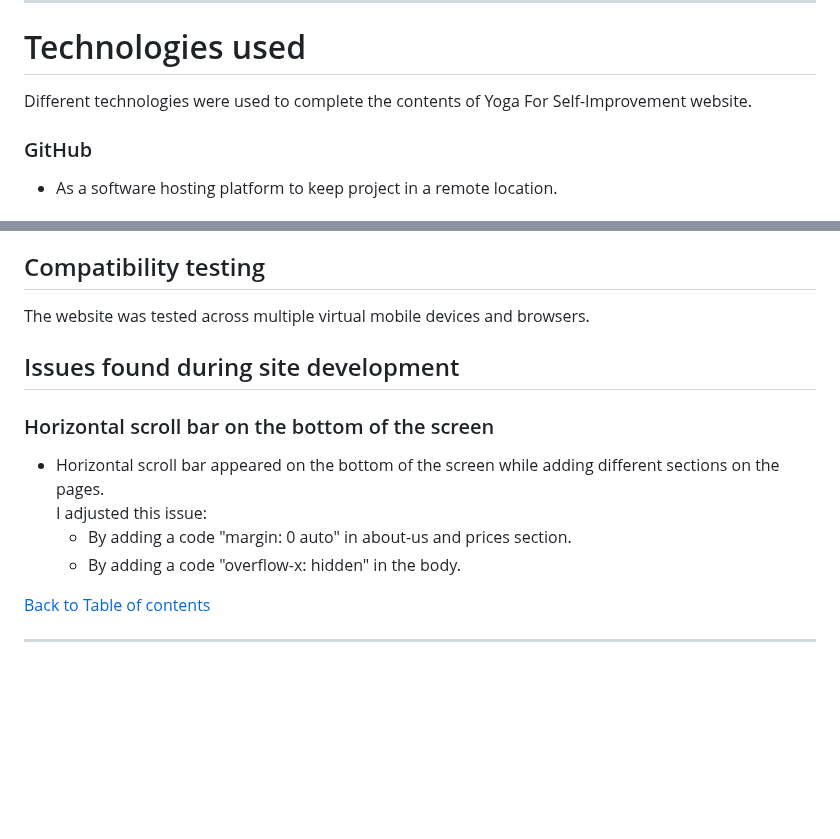
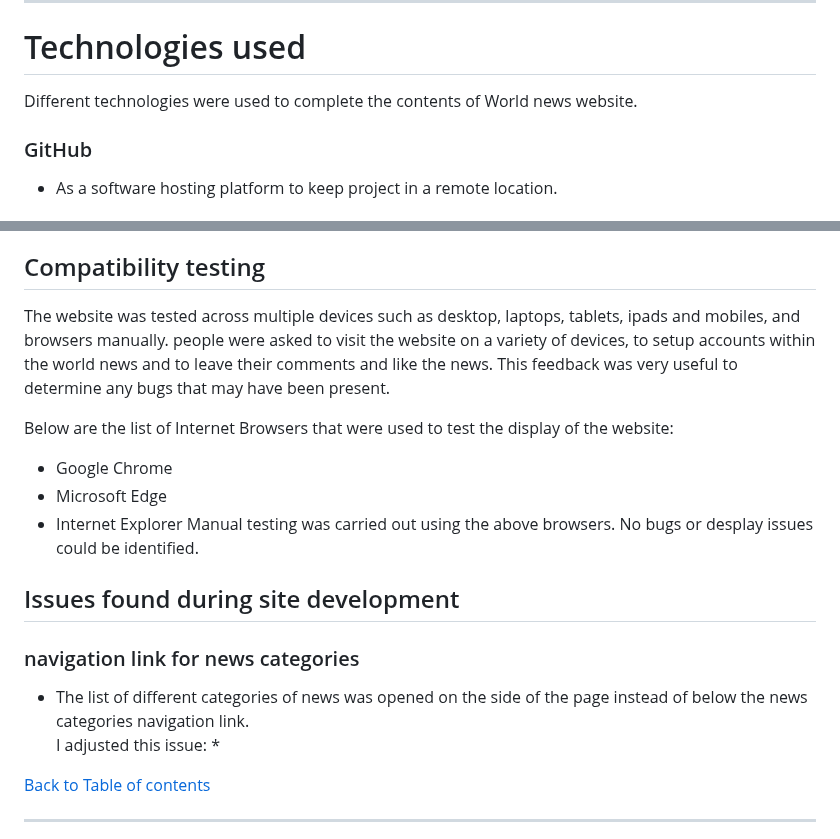
Before and after one commit to HumaIlyas/DjangoNews, a Markdown page: README.md, 2 parts joined by grey strips. GitHub-like rendering; blank space fills up the shorter version.

```diff
--- a/README.md
+++ b/README.md
@@ -208,7 +208,7 @@ On the post details page after leaving the comment on a news, the mesaage will a
 ___
 # Technologies used
 
-Different technologies were used to complete the contents of Yoga For Self-Improvement website.
+Different technologies were used to complete the contents of World news website.
 
 ### GitHub
 * As a software hosting platform to keep project in a remote location.
@@ -312,15 +312,20 @@ Meeting the needs of the [User stories](#user-stories) as described in the UX se
 Chrome developer tools were used throughout the project for testing and solving problems with responsiveness and style issues.
 
 ## Compatibility testing
-The website was tested across multiple virtual mobile devices and browsers.
+The website was tested across multiple devices such as desktop, laptops, tablets, ipads and mobiles, and browsers manually. people were asked to visit the website on a variety of devices, to setup accounts within the world news and to leave their comments and like the news. This feedback was very useful to determine any bugs that may have been present.
+
+Below are the list of Internet Browsers that were used to test the display of the website:
+* Google Chrome
+* Microsoft Edge
+* Internet Explorer
+Manual testing was carried out using the above browsers. No bugs or desplay issues could be identified.
 
 ## Issues found during site development
 
-### Horizontal scroll bar on the bottom of the screen
-* Horizontal scroll bar appeared on the bottom of the screen while adding different sections on the pages.<br>
+### navigation link for news categories
+* The list of different categories of news was opened on the side of the page instead of below the news categories navigation link.<br>
 I adjusted this issue:
-   * By adding a code "margin: 0 auto" in about-us and prices section.
-   * By adding a code "overflow-x: hidden" in the body.
+   *
 
 [Back to Table of contents](#table-of-contents)
 
```
